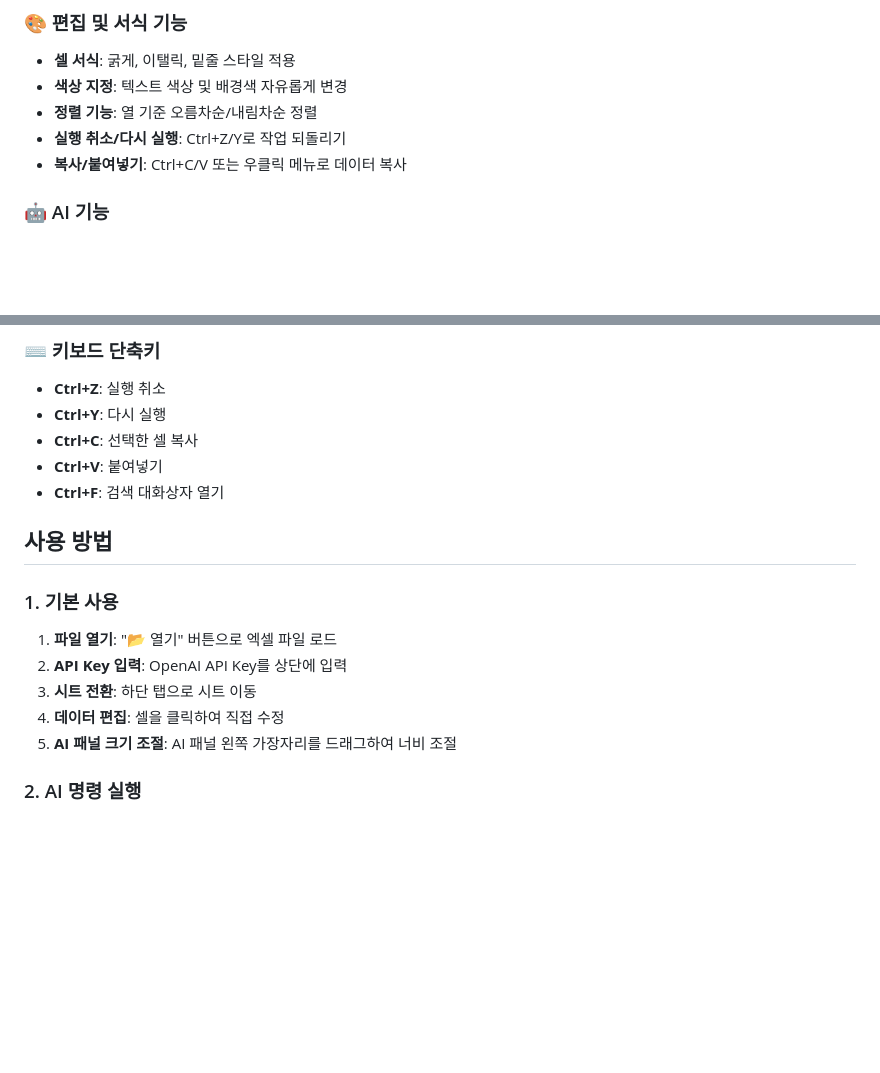
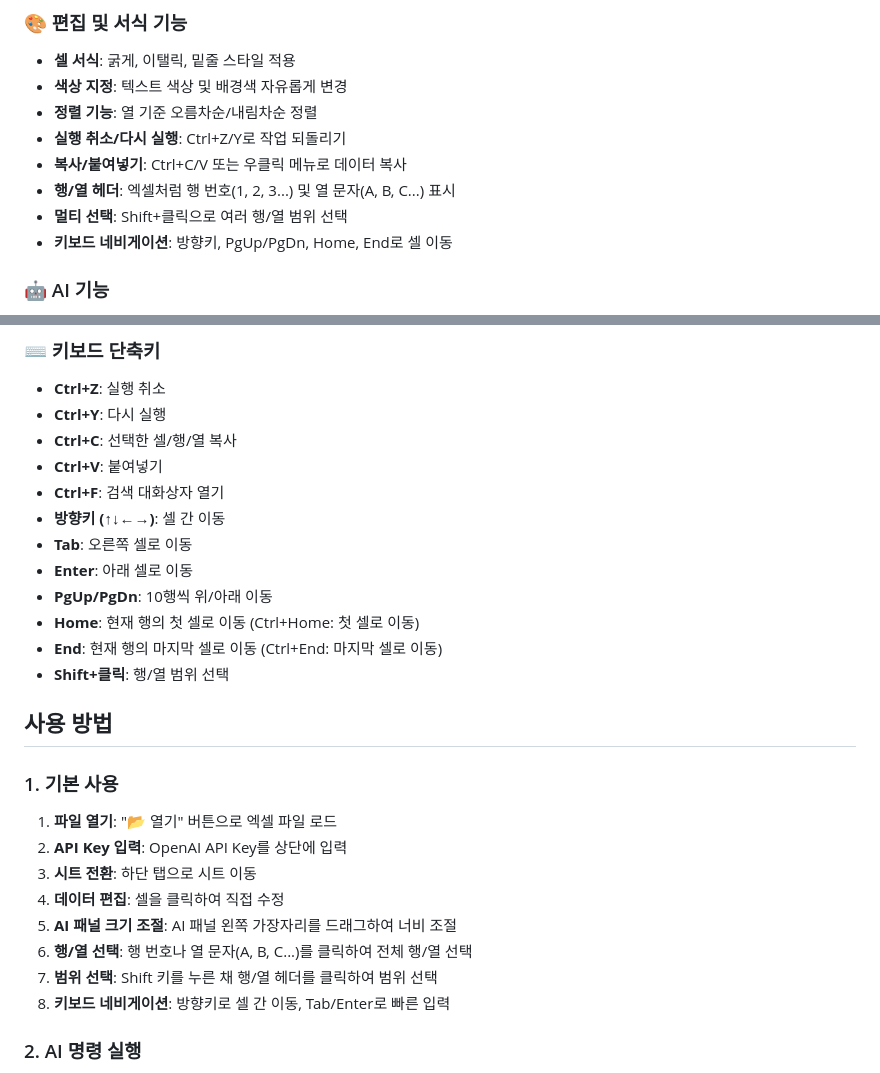
Before and after one commit to Imperialpapa/AIexcel, a Markdown page: README.md, 2 parts joined by grey strips. GitHub-like rendering; blank space fills up the shorter version.

Commit message:
Update README with keyboard navigation features
- Add keyboard navigation shortcuts documentation
- Document row/column header features
- Add multi-selection usage instructions
- Update keyboard shortcuts section with detailed key bindings

🤖 Generated with [Claude Code](https://claude.com/claude-code)

Co-Authored-By: Claude Sonnet 4.5 <noreply@anthropic.com>

```diff
--- a/README.md
+++ b/README.md
@@ -27,6 +27,9 @@
 - **정렬 기능**: 열 기준 오름차순/내림차순 정렬
 - **실행 취소/다시 실행**: Ctrl+Z/Y로 작업 되돌리기
 - **복사/붙여넣기**: Ctrl+C/V 또는 우클릭 메뉴로 데이터 복사
+- **행/열 헤더**: 엑셀처럼 행 번호(1, 2, 3...) 및 열 문자(A, B, C...) 표시
+- **멀티 선택**: Shift+클릭으로 여러 행/열 범위 선택
+- **키보드 네비게이션**: 방향키, PgUp/PgDn, Home, End로 셀 이동
 
 ### 🤖 AI 기능
 - **자연어 명령**: "가격이 높은 순으로 정렬해줘" 같은 자연어로 데이터 조작
@@ -44,9 +47,16 @@
 ### ⌨️ 키보드 단축키
 - **Ctrl+Z**: 실행 취소
 - **Ctrl+Y**: 다시 실행
-- **Ctrl+C**: 선택한 셀 복사
+- **Ctrl+C**: 선택한 셀/행/열 복사
 - **Ctrl+V**: 붙여넣기
 - **Ctrl+F**: 검색 대화상자 열기
+- **방향키 (↑↓←→)**: 셀 간 이동
+- **Tab**: 오른쪽 셀로 이동
+- **Enter**: 아래 셀로 이동
+- **PgUp/PgDn**: 10행씩 위/아래 이동
+- **Home**: 현재 행의 첫 셀로 이동 (Ctrl+Home: 첫 셀로 이동)
+- **End**: 현재 행의 마지막 셀로 이동 (Ctrl+End: 마지막 셀로 이동)
+- **Shift+클릭**: 행/열 범위 선택
 
 ## 사용 방법
 
@@ -56,6 +66,9 @@
 3. **시트 전환**: 하단 탭으로 시트 이동
 4. **데이터 편집**: 셀을 클릭하여 직접 수정
 5. **AI 패널 크기 조절**: AI 패널 왼쪽 가장자리를 드래그하여 너비 조절
+6. **행/열 선택**: 행 번호나 열 문자(A, B, C...)를 클릭하여 전체 행/열 선택
+7. **범위 선택**: Shift 키를 누른 채 행/열 헤더를 클릭하여 범위 선택
+8. **키보드 네비게이션**: 방향키로 셀 간 이동, Tab/Enter로 빠른 입력
 
 ### 2. AI 명령 실행
 1. AI 명령어 입력란에 자연어 명령 입력
```
